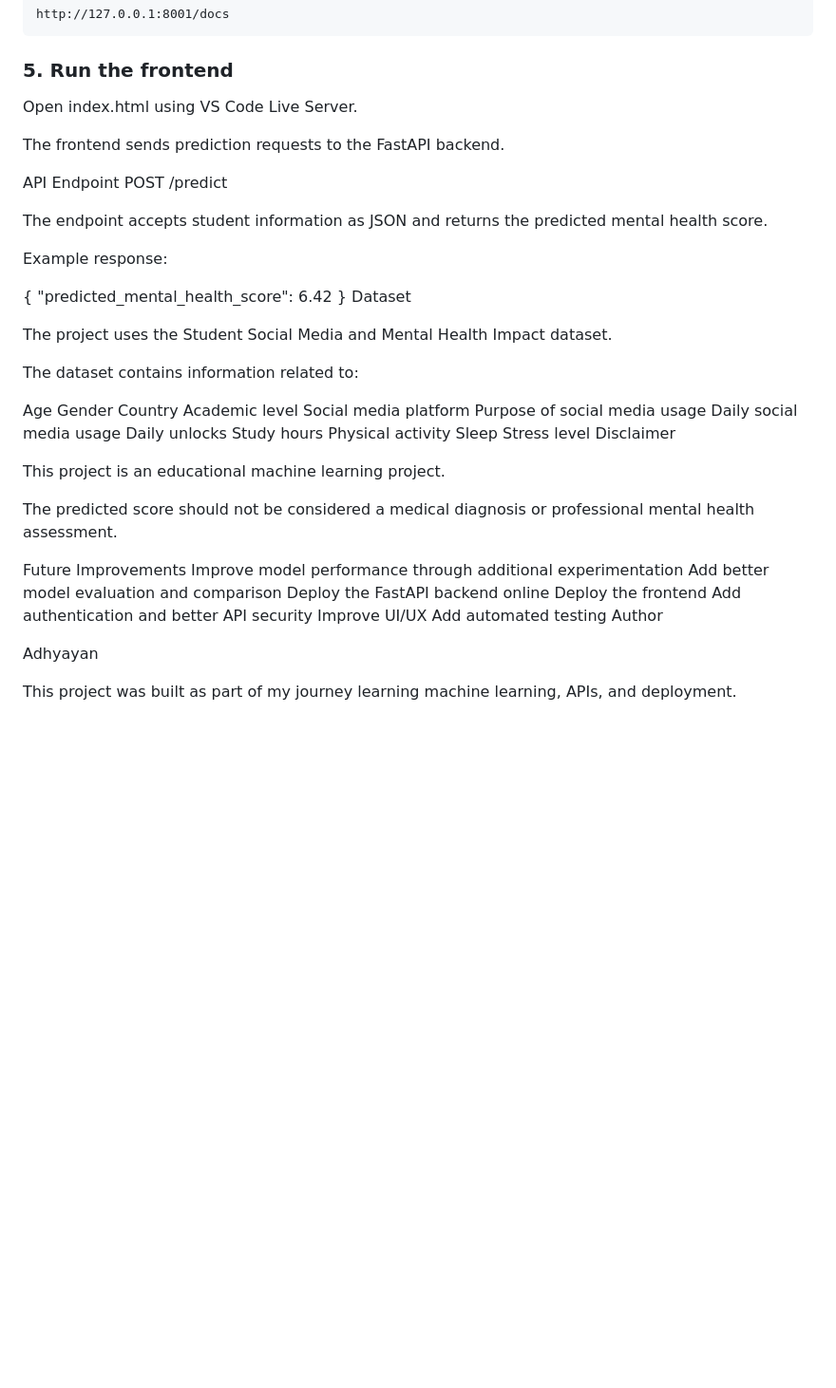
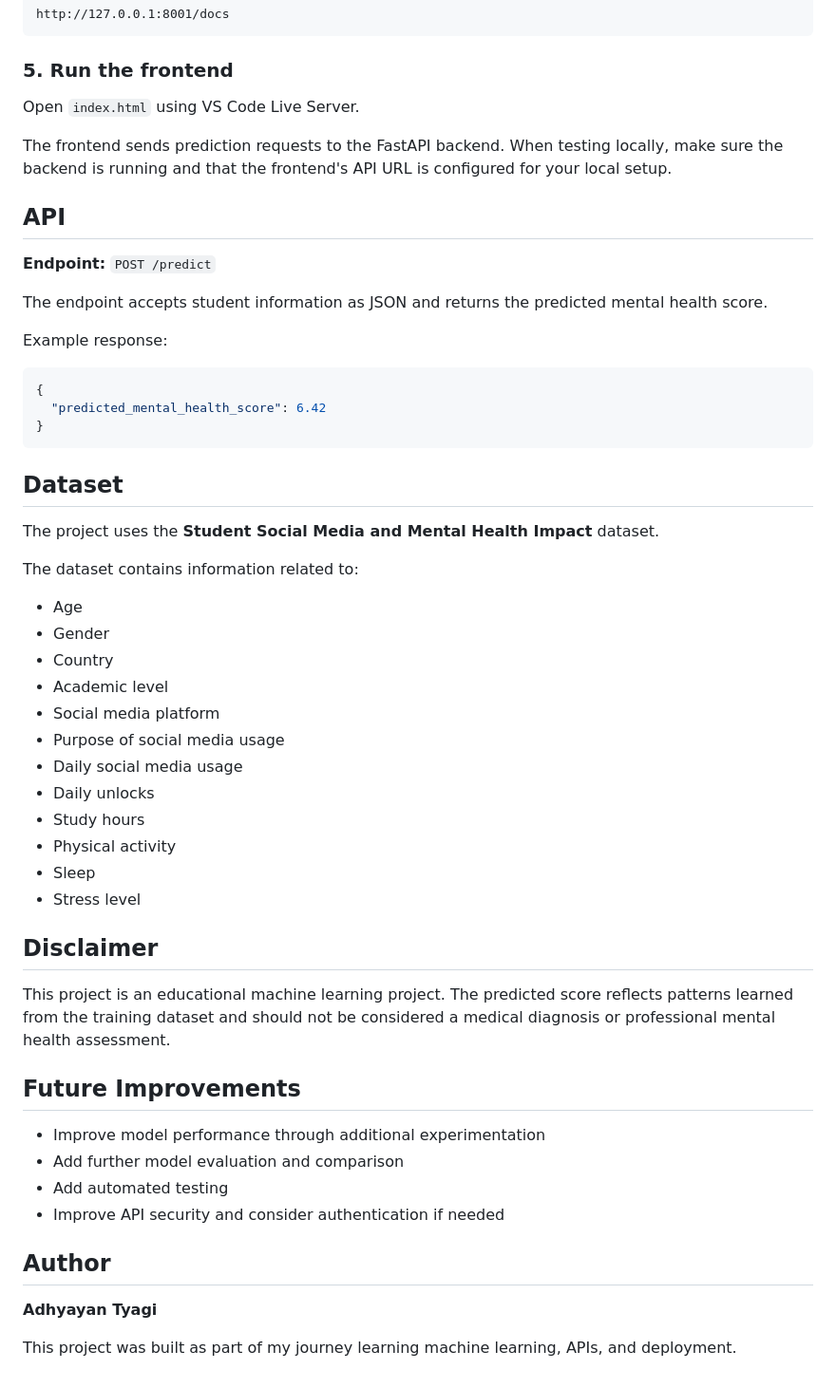
Before and after one commit to adhyayan825-blip/mental-health-predictor, a Markdown page: README.md, the part around one of its changes. Shown at 95% size. GitHub-like rendering; blank space fills up the shorter version.

````diff
--- a/README.md
+++ b/README.md
@@ -142,54 +145,56 @@ http://127.0.0.1:8001/docs
 
 ### 5. Run the frontend
 
-Open index.html using VS Code Live Server.
+Open `index.html` using VS Code Live Server.
 
-The frontend sends prediction requests to the FastAPI backend.
+The frontend sends prediction requests to the FastAPI backend. When testing locally, make sure the backend is running and that the frontend's API URL is configured for your local setup.
 
-API Endpoint
-POST /predict
+## API
+
+**Endpoint:** `POST /predict`
 
 The endpoint accepts student information as JSON and returns the predicted mental health score.
 
 Example response:
 
+```json
 {
   "predicted_mental_health_score": 6.42
 }
-Dataset
+```
 
-The project uses the Student Social Media and Mental Health Impact dataset.
+## Dataset
+
+The project uses the **Student Social Media and Mental Health Impact** dataset.
 
 The dataset contains information related to:
 
-Age
-Gender
-Country
-Academic level
-Social media platform
-Purpose of social media usage
-Daily social media usage
-Daily unlocks
-Study hours
-Physical activity
-Sleep
-Stress level
-Disclaimer
+- Age
+- Gender
+- Country
+- Academic level
+- Social media platform
+- Purpose of social media usage
+- Daily social media usage
+- Daily unlocks
+- Study hours
+- Physical activity
+- Sleep
+- Stress level
 
-This project is an educational machine learning project.
+## Disclaimer
 
-The predicted score should not be considered a medical diagnosis or professional mental health assessment.
+This project is an educational machine learning project. The predicted score reflects patterns learned from the training dataset and should not be considered a medical diagnosis or professional mental health assessment.
 
-Future Improvements
-Improve model performance through additional experimentation
-Add better model evaluation and comparison
-Deploy the FastAPI backend online
-Deploy the frontend
-Add authentication and better API security
-Improve UI/UX
-Add automated testing
-Author
+## Future Improvements
 
-Adhyayan
+- Improve model performance through additional experimentation
+- Add further model evaluation and comparison
+- Add automated testing
+- Improve API security and consider authentication if needed
+
+## Author
+
+**Adhyayan Tyagi**
 
 This project was built as part of my journey learning machine learning, APIs, and deployment.
````
Also changed, not shown: other parts of README.md (+34 -31 lines).
